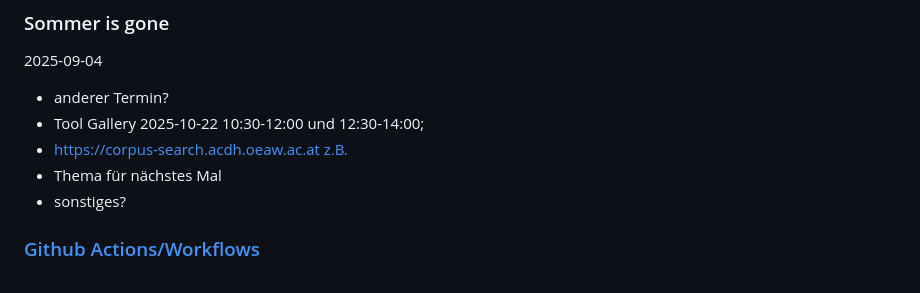
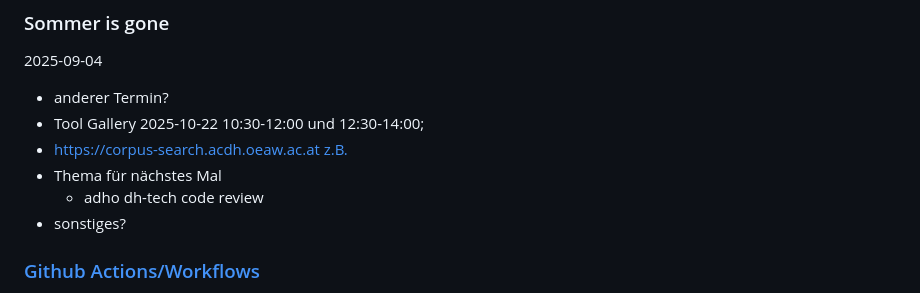
Before and after one commit to acdh-oeaw/fun-with-editions-workshops, a Markdown page: README.md, the part around the change. Rendered like a GitHub page.

Commit message:
Add agenda item for adho dh-tech code review

```diff
--- a/README.md
+++ b/README.md
@@ -22,6 +22,7 @@ collections of useful things to discuss/teach in our team
 * Tool Gallery 2025-10-22 10:30-12:00 und 12:30-14:00;
 * https://corpus-search.acdh.oeaw.ac.at [z.B.](https://corpus-search.acdh.oeaw.ac.at/crystal/#concordance?corpname=schnitzlerbriefe&tab=advanced&queryselector=cql&cql=%5Blemma%3D%22gr%C3%BC%C3%9Fen%22%5D&showresults=1)
 * Thema für nächstes Mal
+  *  adho dh-tech code review
 * sonstiges?
 
 ### [Github Actions/Workflows](gh-workflows/README.md)
```
